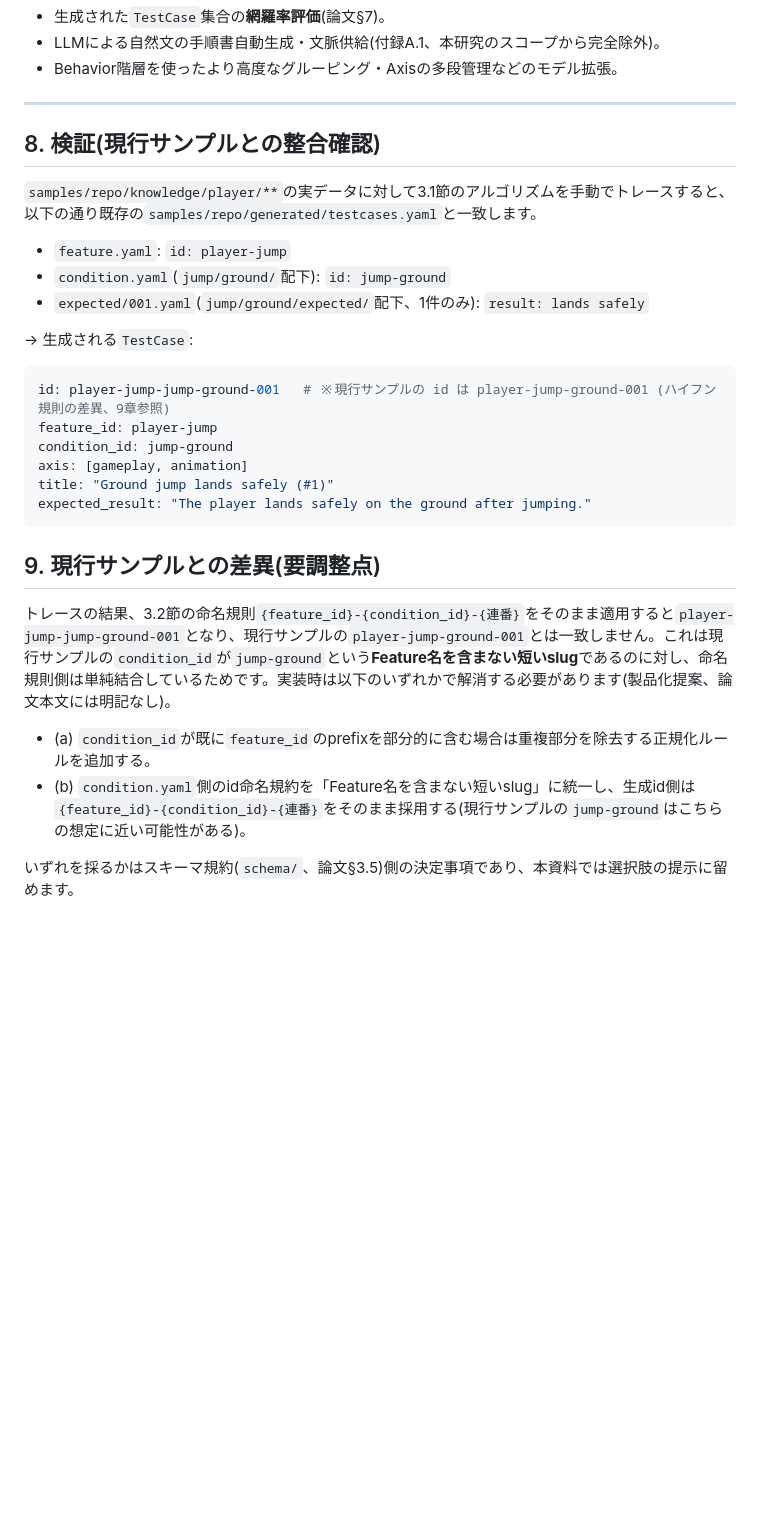
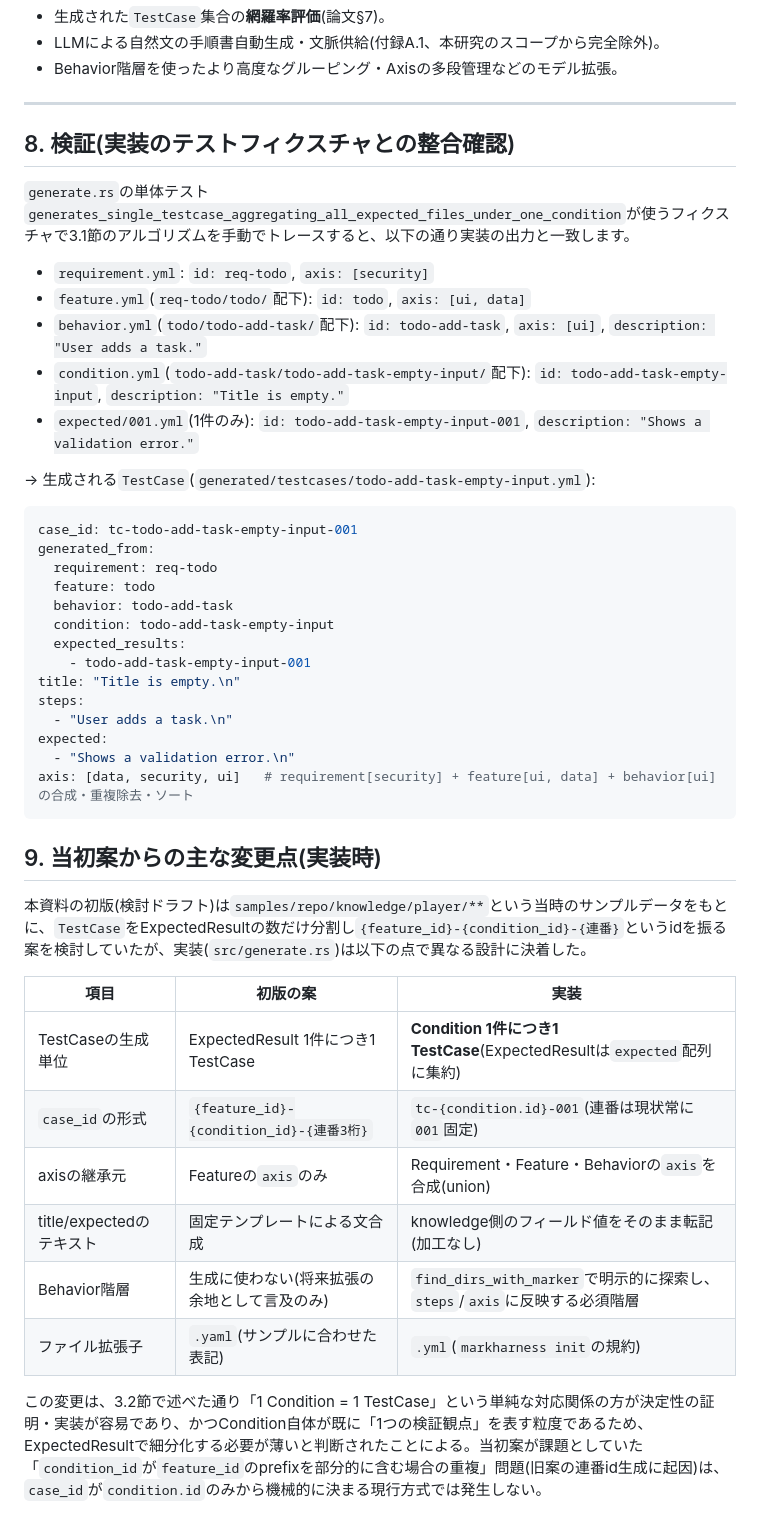
Before and after one commit to markharness/markharness, a Markdown page: docs/testcase-generation-design.md, the part around one of its changes. Rendered like a GitHub page; blank space fills up the shorter version.

````diff
--- a/docs/testcase-generation-design.md
+++ b/docs/testcase-generation-design.md
@@ -182,29 +199,45 @@ sequenceDiagram
 
 ---
 
-## 8. 検証(現行サンプルとの整合確認)
+## 8. 検証(実装のテストフィクスチャとの整合確認)
 
-`samples/repo/knowledge/player/**`の実データに対して3.1節のアルゴリズムを手動でトレースすると、以下の通り既存の`samples/repo/generated/testcases.yaml`と一致します。
+`generate.rs`の単体テスト`generates_single_testcase_aggregating_all_expected_files_under_one_condition`が使うフィクスチャで3.1節のアルゴリズムを手動でトレースすると、以下の通り実装の出力と一致します。
 
-- `feature.yaml`: `id: player-jump`
-- `condition.yaml`(`jump/ground/`配下): `id: jump-ground`
-- `expected/001.yaml`(`jump/ground/expected/`配下、1件のみ): `result: lands safely`
+- `requirement.yml`: `id: req-todo`, `axis: [security]`
+- `feature.yml`(`req-todo/todo/`配下): `id: todo`, `axis: [ui, data]`
+- `behavior.yml`(`todo/todo-add-task/`配下): `id: todo-add-task`, `axis: [ui]`, `description: "User adds a task."`
+- `condition.yml`(`todo-add-task/todo-add-task-empty-input/`配下): `id: todo-add-task-empty-input`, `description: "Title is empty."`
+- `expected/001.yml`(1件のみ): `id: todo-add-task-empty-input-001`, `description: "Shows a validation error."`
 
-→ 生成される`TestCase`:
+→ 生成される`TestCase`(`generated/testcases/todo-add-task-empty-input.yml`):
 ```yaml
-id: player-jump-jump-ground-001   # ※現行サンプルの id は player-jump-ground-001 (ハイフン規則の差異、9章参照)
-feature_id: player-jump
-condition_id: jump-ground
-axis: [gameplay, animation]
-title: "Ground jump lands safely (#1)"
-expected_result: "The player lands safely on the ground after jumping."
+case_id: tc-todo-add-task-empty-input-001
+generated_from:
+  requirement: req-todo
+  feature: todo
+  behavior: todo-add-task
+  condition: todo-add-task-empty-input
+  expected_results:
+    - todo-add-task-empty-input-001
+title: "Title is empty.\n"
+steps:
+  - "User adds a task.\n"
+expected:
+  - "Shows a validation error.\n"
+axis: [data, security, ui]   # requirement[security] + feature[ui, data] + behavior[ui] の合成・重複除去・ソート
 ```
 
-## 9. 現行サンプルとの差異(要調整点)
+## 9. 当初案からの主な変更点(実装時)
 
-トレースの結果、3.2節の命名規則`{feature_id}-{condition_id}-{連番}`をそのまま適用すると`player-jump-jump-ground-001`となり、現行サンプルの`player-jump-ground-001`とは一致しません。これは現行サンプルの`condition_id`が`jump-ground`という**Feature名を含まない短いslug**であるのに対し、命名規則側は単純結合しているためです。実装時は以下のいずれかで解消する必要があります(製品化提案、論文本文には明記なし)。
+本資料の初版(検討ドラフト)は`samples/repo/knowledge/player/**`という当時のサンプルデータをもとに、`TestCase`をExpectedResultの数だけ分割し`{feature_id}-{condition_id}-{連番}`というidを振る案を検討していたが、実装(`src/generate.rs`)は以下の点で異なる設計に決着した。
 
-- (a) `condition_id`が既に`feature_id`のprefixを部分的に含む場合は重複部分を除去する正規化ルールを追加する。
-- (b) `condition.yaml`側のid命名規約を「Feature名を含まない短いslug」に統一し、生成id側は`{feature_id}-{condition_id}-{連番}`をそのまま採用する(現行サンプルの`jump-ground`はこちらの想定に近い可能性がある)。
+| 項目 | 初版の案 | 実装 |
+|---|---|---|
+| TestCaseの生成単位 | ExpectedResult 1件につき1 TestCase | **Condition 1件につき1 TestCase**(ExpectedResultは`expected`配列に集約) |
+| `case_id`の形式 | `{feature_id}-{condition_id}-{連番3桁}` | `tc-{condition.id}-001`(連番は現状常に`001`固定) |
+| axisの継承元 | Featureの`axis`のみ | Requirement・Feature・Behaviorの`axis`を合成(union) |
+| title/expectedのテキスト | 固定テンプレートによる文合成 | knowledge側のフィールド値をそのまま転記(加工なし) |
+| Behavior階層 | 生成に使わない(将来拡張の余地として言及のみ) | `find_dirs_with_marker`で明示的に探索し、`steps`/`axis`に反映する必須階層 |
+| ファイル拡張子 | `.yaml`(サンプルに合わせた表記) | `.yml`(`markharness init`の規約) |
 
-いずれを採るかはスキーマ規約(`schema/`、論文§3.5)側の決定事項であり、本資料では選択肢の提示に留めます。
+この変更は、3.2節で述べた通り「1 Condition = 1 TestCase」という単純な対応関係の方が決定性の証明・実装が容易であり、かつCondition自体が既に「1つの検証観点」を表す粒度であるため、ExpectedResultで細分化する必要が薄いと判断されたことによる。当初案が課題としていた「`condition_id`が`feature_id`のprefixを部分的に含む場合の重複」問題(旧案の連番id生成に起因)は、`case_id`が`condition.id`のみから機械的に決まる現行方式では発生しない。
````
Also changed, not shown: other parts of docs/testcase-generation-design.md (+80 -63 lines), docs/knowledge-apply-cli-spec.md (+9 -6 lines), docs/product-operation.md (+9 -9 lines).
